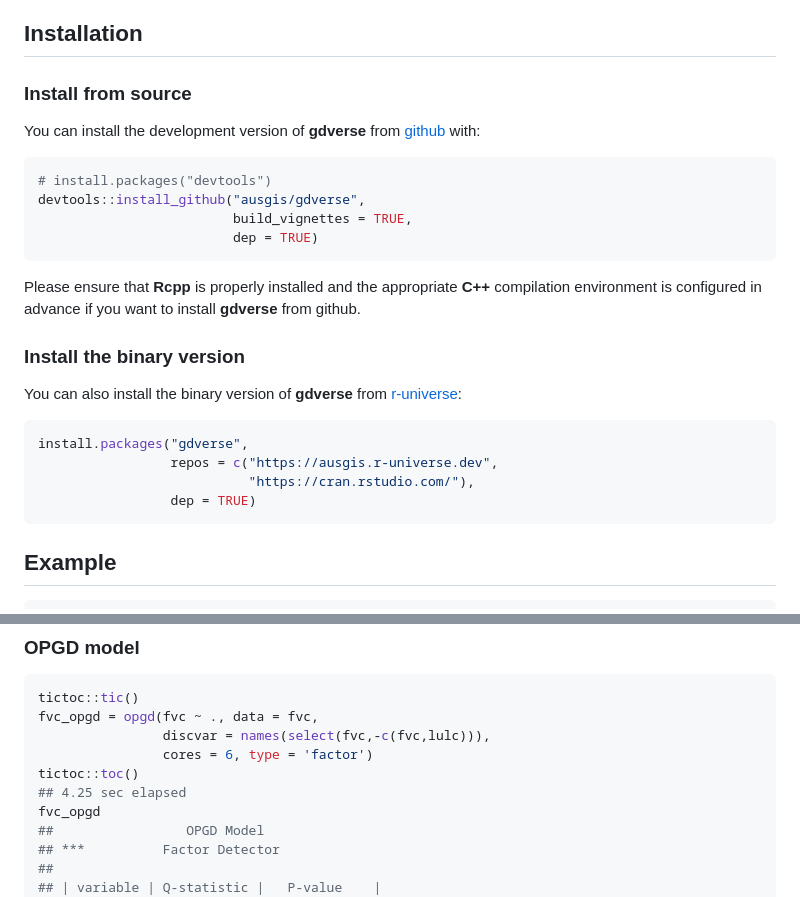
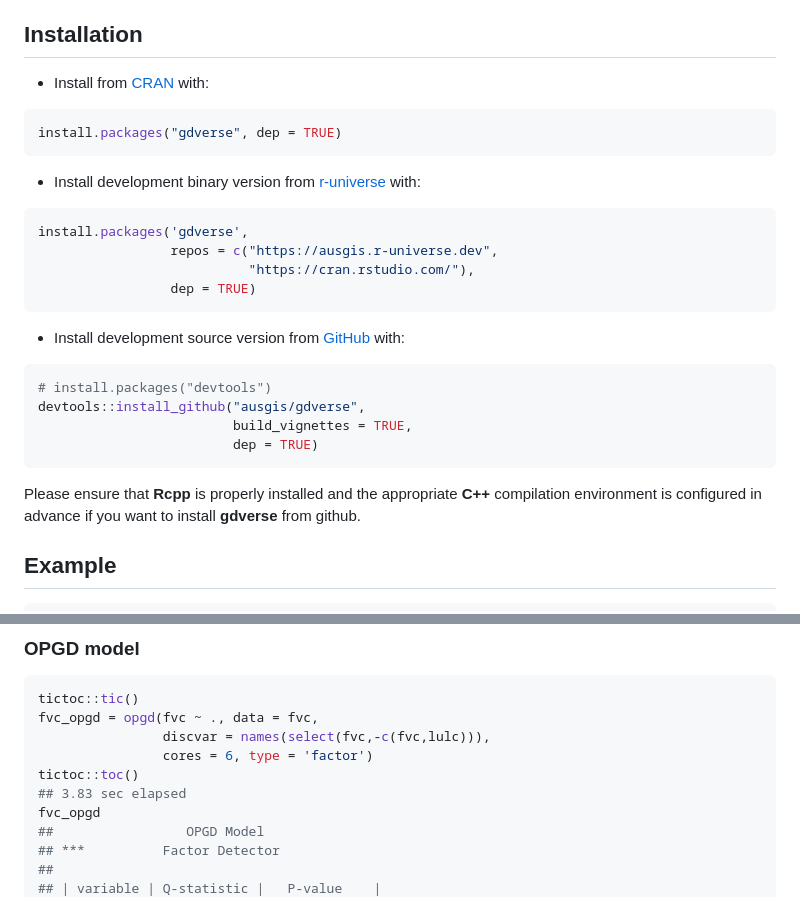
Before and after one commit to stscl/gdverse, a Markdown page: README.md, 2 parts joined by grey strips. Drawn GitHub-style.

````diff
--- a/README.md
+++ b/README.md
@@ -44,9 +53,23 @@ Current models and functions provided by **gdverse** are:
 ## Installation
 
-### Install from source
+- Install from [CRAN](https://CRAN.R-project.org/package=gdverse) with:
 
-You can install the development version of **gdverse** from
-[github](https://github.com/ausgis/gdverse) with:
+``` r
+install.packages("gdverse", dep = TRUE)
+```
+
+- Install development binary version from
+  [r-universe](https://ausgis.r-universe.dev/gdverse) with:
+
+``` r
+install.packages('gdverse',
+                 repos = c("https://ausgis.r-universe.dev",
+                           "https://cran.rstudio.com/"),
+                 dep = TRUE)
+```
+
+- Install development source version from
+  [GitHub](https://github.com/ausgis/gdverse) with:
 
 ``` r
 # install.packages("devtools")
@@ -58,18 +81,6 @@ devtools::install_github("ausgis/gdverse",
 Please ensure that **Rcpp** is properly installed and the appropriate
 **C++** compilation environment is configured in advance if you want to
 install **gdverse** from github.
-
-### Install the binary version
-
-You can also install the binary version of **gdverse** from
-[r-universe](https://ausgis.r-universe.dev/gdverse):
-
-``` r
-install.packages("gdverse",
-                 repos = c("https://ausgis.r-universe.dev",
-                           "https://cran.rstudio.com/"),
-                 dep = TRUE)
-```
 
 ## Example
 
@@ -102,7 +113,7 @@ fvc_opgd = opgd(fvc ~ ., data = fvc,
                 discvar = names(select(fvc,-c(fvc,lulc))),
                 cores = 6, type = 'factor')
 tictoc::toc()
-## 4.25 sec elapsed
+## 3.83 sec elapsed
 fvc_opgd
 ##                 OPGD Model
 ## ***          Factor Detector
````
Also changed, not shown: other parts of README.md (+18 -9 lines), man/figures/gdm.png (added), 1 other file.
